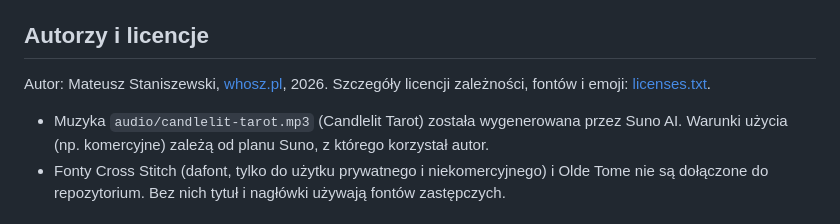
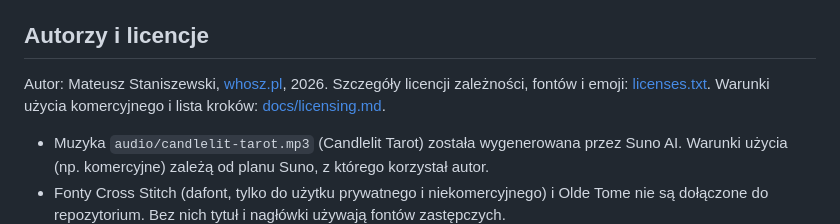
Before and after one commit to whosz/spoooky-deck, a Markdown page: README.md, the part around the change. GitHub-like rendering.

Commit message:
Licensing doc, GitHub social preview file, richer link-preview meta tags, license notes
Co-Authored-By: Claude Sonnet 5.5 <noreply@anthropic.com>

```diff
--- a/README.md
+++ b/README.md
@@ -57,7 +57,7 @@ Talia powstała w modelu graficznym (Replicate, Flux 2 Pro) i została przetworz
 
 ## Autorzy i licencje
 
-Autor: Mateusz Staniszewski, [whosz.pl](https://whosz.pl), 2026. Szczegóły licencji zależności, fontów i emoji: [licenses.txt](licenses.txt).
+Autor: Mateusz Staniszewski, [whosz.pl](https://whosz.pl), 2026. Szczegóły licencji zależności, fontów i emoji: [licenses.txt](licenses.txt). Warunki użycia komercyjnego i lista kroków: [docs/licensing.md](docs/licensing.md).
 
 - Muzyka `audio/candlelit-tarot.mp3` (Candlelit Tarot) została wygenerowana przez Suno AI. Warunki użycia (np. komercyjne) zależą od planu Suno, z którego korzystał autor.
 - Fonty Cross Stitch (dafont, tylko do użytku prywatnego i niekomercyjnego) i Olde Tome nie są dołączone do repozytorium. Bez nich tytuł i nagłówki używają fontów zastępczych.
```
Also changed, not shown: docs/licensing.md (added, +47 -0 lines), docs/github-social-preview.png (added), 3 other files.
